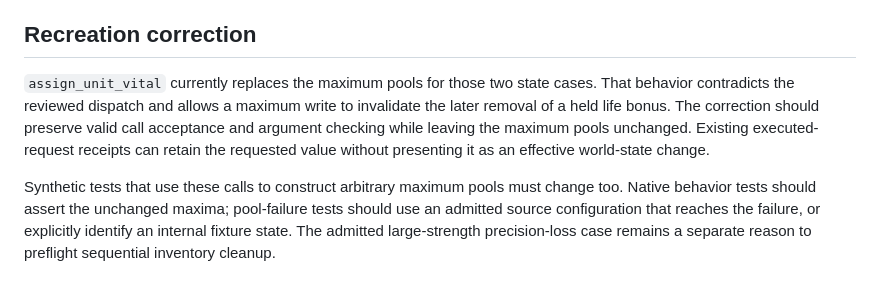
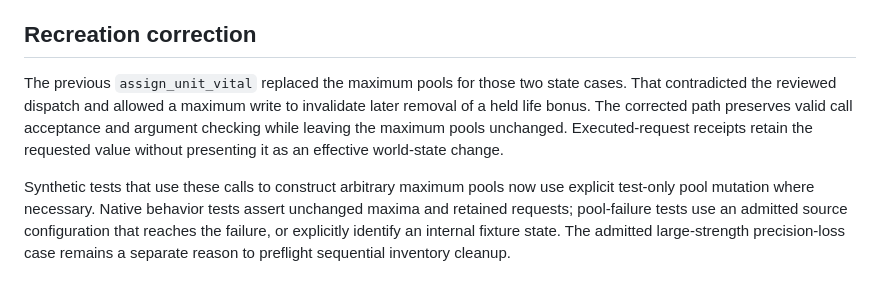
Before and after one commit to maci0/peacecraft3, a Markdown page: docs/re-notes/unit-state-maxima.md, the part around the change. Rendered like a GitHub page.

```diff
--- a/docs/re-notes/unit-state-maxima.md
+++ b/docs/re-notes/unit-state-maxima.md
@@ -45,16 +45,17 @@ evidence.
 
 ## Recreation correction
 
-`assign_unit_vital` currently replaces the maximum pools for those two state
-cases. That behavior contradicts the reviewed dispatch and allows a maximum
-write to invalidate the later removal of a held life bonus. The correction
-should preserve valid call acceptance and argument checking while leaving
-the maximum pools unchanged. Existing executed-request receipts can retain
-the requested value without presenting it as an effective world-state change.
+The previous `assign_unit_vital` replaced the maximum pools for those two
+state cases. That contradicted the reviewed dispatch and allowed a maximum
+write to invalidate later removal of a held life bonus. The corrected path
+preserves valid call acceptance and argument checking while leaving the
+maximum pools unchanged. Executed-request receipts retain the requested
+value without presenting it as an effective world-state change.
 
 Synthetic tests that use these calls to construct arbitrary maximum pools
-must change too. Native behavior tests should assert the unchanged maxima;
-pool-failure tests should use an admitted source configuration that reaches
+now use explicit test-only pool mutation where necessary. Native behavior
+tests assert unchanged maxima and retained requests; pool-failure tests use
+an admitted source configuration that reaches
 the failure, or explicitly identify an internal fixture state. The admitted
 large-strength precision-loss case remains a separate reason to preflight
 sequential inventory cleanup.
```
Also changed, not shown: docs/re-notes/script-game-caches.md (+31 -3 lines).
